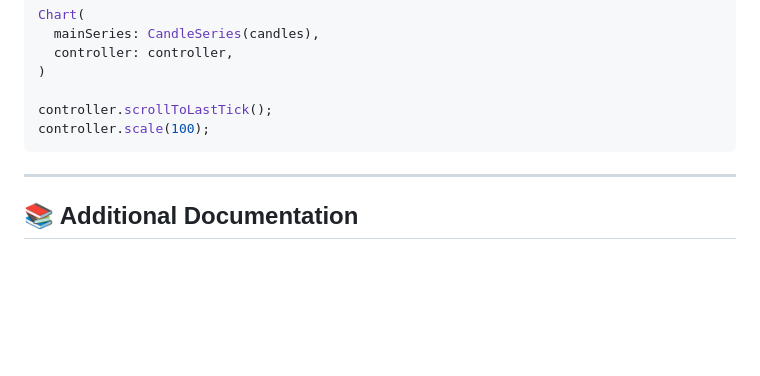
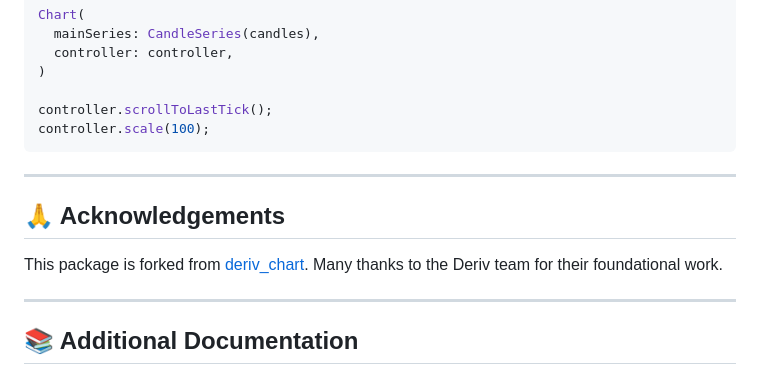
Before and after one commit to AcmeSoftwareLLC/charting, a Markdown page: packages/acme_chart/README.md, the part around one of its changes. GitHub-like rendering; blank space fills up the shorter version.

```diff
--- a/packages/acme_chart/README.md
+++ b/packages/acme_chart/README.md
@@ -404,5 +404,11 @@ controller.scale(100);
 
 ---
 
+## 🙏 Acknowledgements
+
+This package is forked from [deriv_chart](https://pub.dev/packages/deriv_chart). Many thanks to the Deriv team for their foundational work.
+
+---
+
 ## 📚 Additional Documentation
 
```
Also changed, not shown: other parts of packages/acme_chart/README.md (+1 -0 lines), README.md (+5 -4 lines), packages/acme_indicators/README.md (+6 -0 lines).
